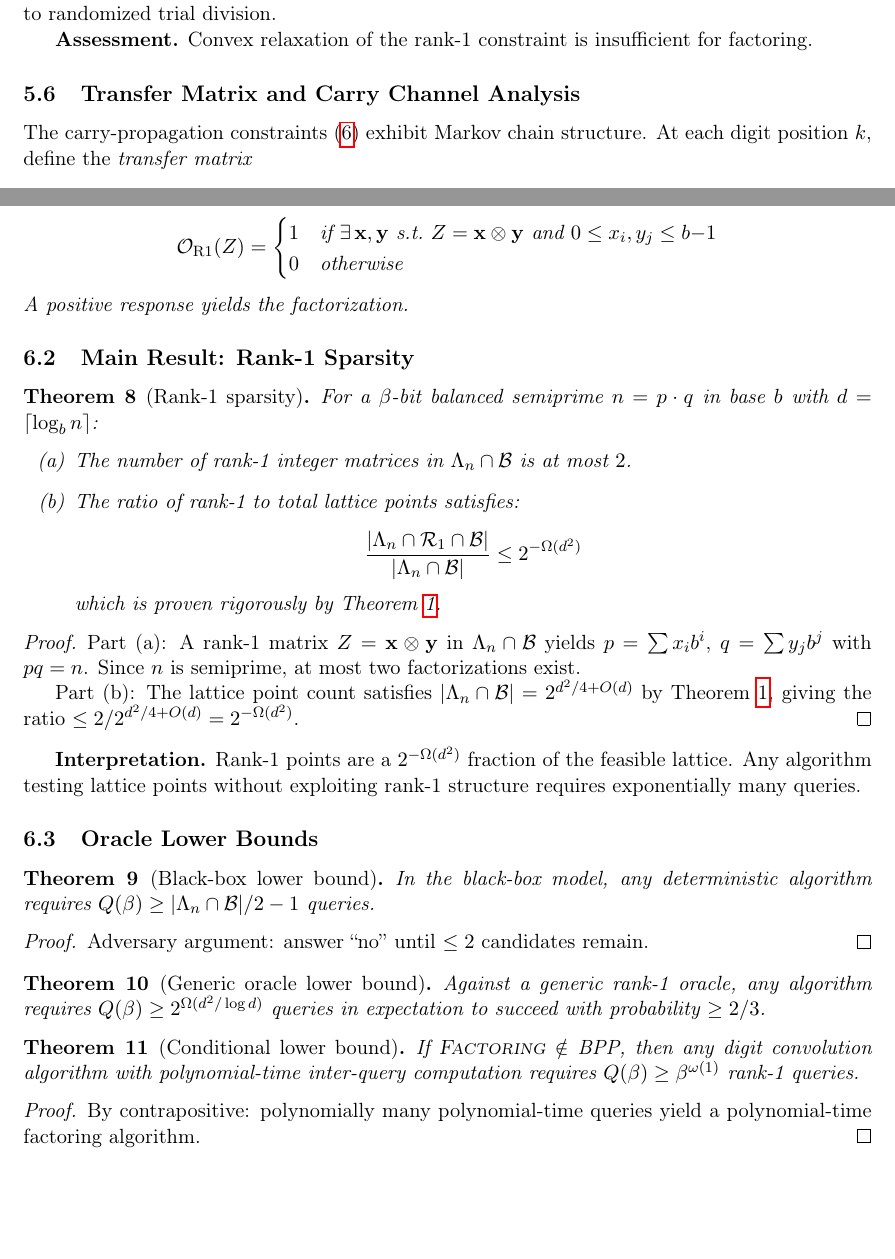
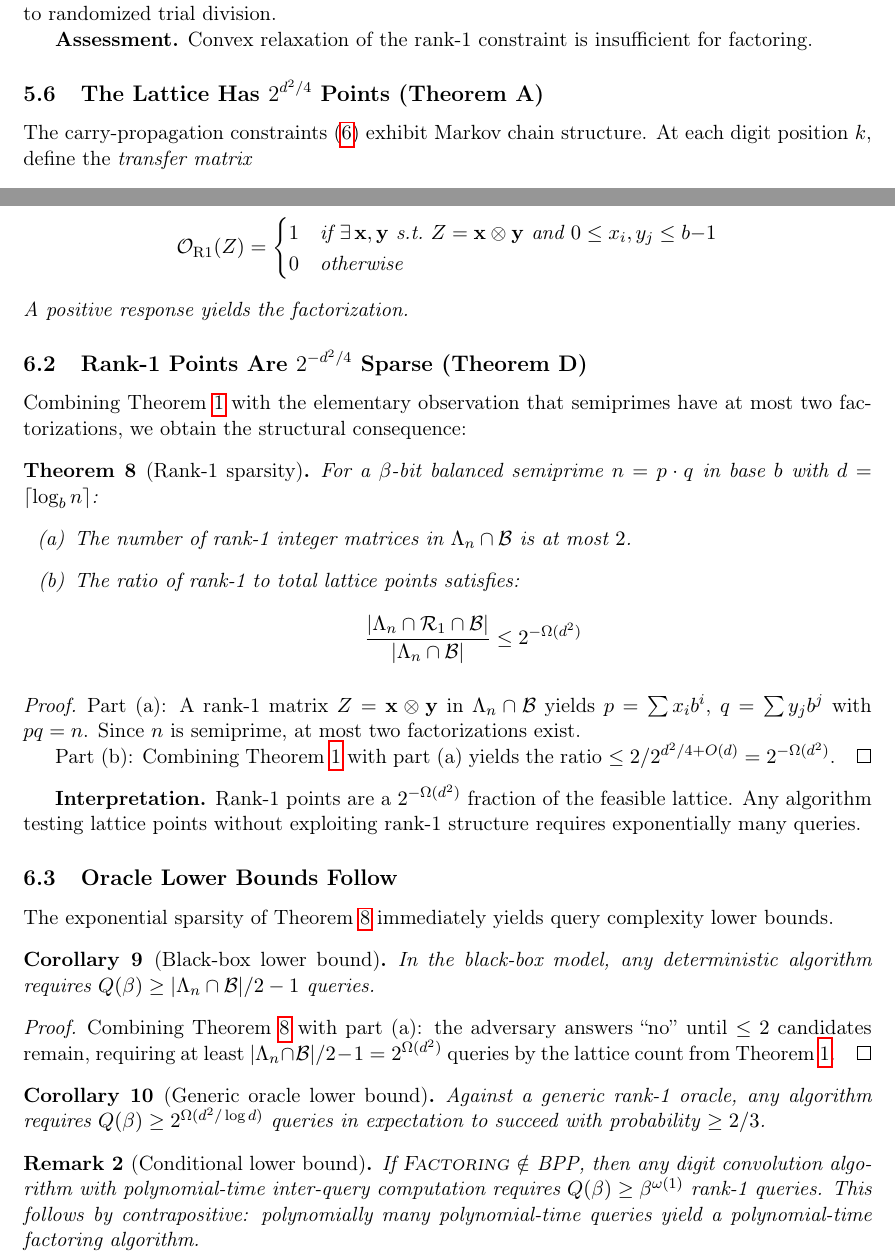
Before and after one commit to struktured-labs/factoring-lab, a LaTeX paper (paper/digit_convolution_factoring.tex): two parts of pages 6 and 11 of 14, joined at a grey line, cut so that both start at the same text, the shorter picture padded with empty space. Compiled offline with pdfLaTeX.

Commit message:
Consolidate paper theorem hierarchy: 10 theorems → 4 headlines
Restructured from 10 standalone theorems to a clear 4-theorem spine:
- Theorem A (thm:transfer): α = 1/4 spectral constant
- Theorem B (thm:channel): carry channel capacity
- Theorem C (thm:rounding): sequential rounding hardness
- Theorem D (thm:sparsity): rank-1 sparsity (consequence)

Demoted: black-box/generic bounds → Corollaries of D,
conditional bound → Remark, spectral landscape → Proposition.

Subsection titles now tell the story:
"The lattice has 2^{d²/4} points" → "Carries reveal O(d log d)" →
"Extraction fails at 2^{-d²/4}" → "Rank-1 points are 2^{-d²/4} sparse"

No mathematical content removed. 14 pages, clean compile.

Co-Authored-By: Claude Opus 4.6 (1M context) <noreply@anthropic.com>

```diff
--- a/paper/digit_convolution_factoring.tex
+++ b/paper/digit_convolution_factoring.tex
@@ -276,7 +276,7 @@ We relaxed the rank-1 constraint via semidefinite programming, using ADMM-like a
 
 \textbf{Assessment.} Convex relaxation of the rank-1 constraint is insufficient for factoring.
 
-\subsection{Transfer Matrix and Carry Channel Analysis}
+\subsection{The Lattice Has $2^{d^2/4}$ Points (Theorem~A)}
 
 The carry-propagation constraints~\eqref{eq:linear} exhibit Markov chain structure.  At each digit position $k$, define the \emph{transfer matrix}
 \[
@@ -465,7 +465,9 @@ Given $Z \in \Lambda_n \cap \mathcal{B}$, the oracle returns:
 A positive response yields the factorization.
 \end{definition}
 
-\subsection{Main Result: Rank-1 Sparsity}
+\subsection{Rank-1 Points Are $2^{-d^2/4}$ Sparse (Theorem~D)}
+
+Combining Theorem~\ref{thm:transfer} with the elementary observation that semiprimes have at most two factorizations, we obtain the structural consequence:
 
 \begin{theorem}[Rank-1 sparsity]\label{thm:sparsity}
 For a $\beta$-bit balanced semiprime $n = p \cdot q$ in base $b$ with $d = \lceil \log_b n \rceil$:
@@ -475,39 +477,36 @@ For a $\beta$-bit balanced semiprime $n = p \cdot q$ in base $b$ with $d = \lcei
 \[
 \frac{|\Lambda_n \cap \mathcal{R}_1 \cap \mathcal{B}|}{|\Lambda_n \cap \mathcal{B}|} \le 2^{-\Omega(d^2)}
 \]
-which is proven rigorously by Theorem~\ref{thm:transfer}.
 \end{enumerate}
 \end{theorem}
 
 \begin{proof}
 Part (a): A rank-1 matrix $Z = \mathbf{x} \otimes \mathbf{y}$ in $\Lambda_n \cap \mathcal{B}$ yields $p = \sum x_i b^i$, $q = \sum y_j b^j$ with $pq = n$. Since $n$ is semiprime, at most two factorizations exist.
 
-Part (b): The lattice point count satisfies $|\Lambda_n \cap \mathcal{B}| = 2^{d^2/4 + O(d)}$ by Theorem~\ref{thm:transfer}, giving the ratio $\le 2/2^{d^2/4 + O(d)} = 2^{-\Omega(d^2)}$.
+Part (b): Combining Theorem~\ref{thm:transfer} with part~(a) yields the ratio $\le 2/2^{d^2/4 + O(d)} = 2^{-\Omega(d^2)}$.
 \end{proof}
 
 \textbf{Interpretation.} Rank-1 points are a $2^{-\Omega(d^2)}$ fraction of the feasible lattice. Any algorithm testing lattice points without exploiting rank-1 structure requires exponentially many queries.
 
-\subsection{Oracle Lower Bounds}
+\subsection{Oracle Lower Bounds Follow}
 
-\begin{theorem}[Black-box lower bound]\label{thm:bbox}
+The exponential sparsity of Theorem~\ref{thm:sparsity} immediately yields query complexity lower bounds.
+
+\begin{corollary}[Black-box lower bound]\label{thm:bbox}
 In the black-box model, any deterministic algorithm requires $Q(\beta) \ge |\Lambda_n \cap \mathcal{B}|/2 - 1$ queries.
-\end{theorem}
+\end{corollary}
 
 \begin{proof}
-Adversary argument: answer ``no'' until $\le 2$ candidates remain.
+Combining Theorem~\ref{thm:sparsity} with part~(a): the adversary answers ``no'' until $\le 2$ candidates remain, requiring at least $|\Lambda_n \cap \mathcal{B}|/2 - 1 = 2^{\Omega(d^2)}$ queries by the lattice count from Theorem~\ref{thm:transfer}.
 \end{proof}
 
-\begin{theorem}[Generic oracle lower bound]\label{thm:generic}
+\begin{corollary}[Generic oracle lower bound]\label{thm:generic}
 Against a generic rank-1 oracle, any algorithm requires $Q(\beta) \ge 2^{\Omega(d^2/\log d)}$ queries in expectation to succeed with probability $\ge 2/3$.
-\end{theorem}
+\end{corollary}
 
-\begin{theorem}[Conditional lower bound]\label{thm:cond}
-If \textsc{Factoring} $\notin$ BPP, then any digit convolution algorithm with polynomial-time inter-query computation requires $Q(\beta) \ge \beta^{\omega(1)}$ rank-1 queries.
-\end{theorem}
-
-\begin{proof}
-By contrapositive: polynomially many polynomial-time queries yield a polynomial-time factoring algorithm.
-\end{proof}
+\begin{remark}[Conditional lower bound]\label{thm:cond}
+If \textsc{Factoring} $\notin$ BPP, then any digit convolution algorithm with polynomial-time inter-query computation requires $Q(\beta) \ge \beta^{\omega(1)}$ rank-1 queries.  This follows by contrapositive: polynomially many polynomial-time queries yield a polynomial-time factoring algorithm.
+\end{remark}
 
 \subsection{Barriers}
 
```
Also changed, not shown: paper/digit_convolution_factoring.pdf, paper/digit_convolution_factoring.tex (26 more changed lines).
